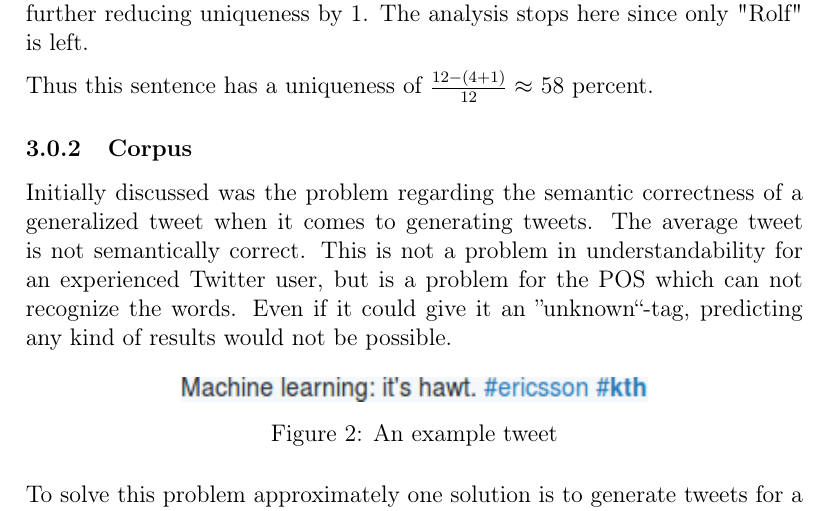
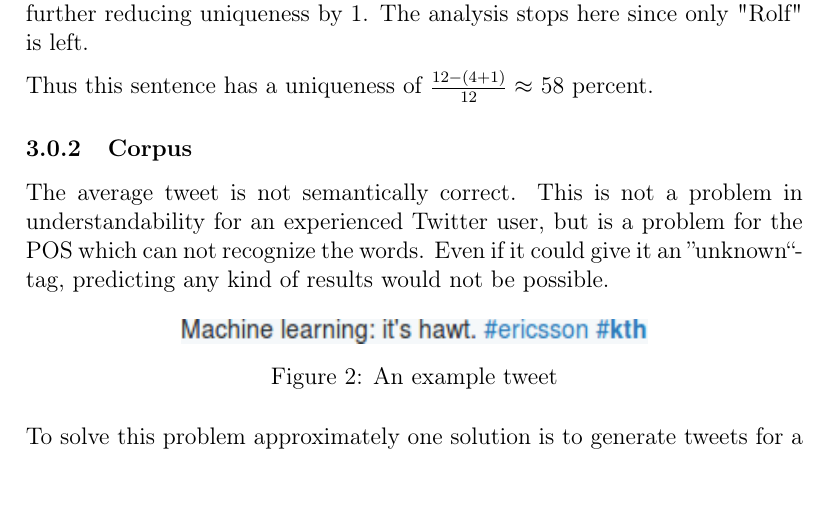
Before and after one commit to Yopi/AI-Projekt, a LaTeX paper (rapport/ai14-report-template.tex): part of page 6 of 12, cut so that both start at the same text, the shorter picture padded with empty space. Compiled offline with pdfLaTeX.

Commit message:
removed paragraph

```diff
--- a/rapport/ai14-report-template.tex
+++ b/rapport/ai14-report-template.tex
@@ -194,7 +194,6 @@ The first match is "a yellow dog with a pink tail", reducing uniqueness by 4. Re
 Thus this sentence has a uniqueness of $\frac{12 - (4 + 1)}{12} \approx$ 58 percent.
 
 \subsubsection{Corpus}
-Initially discussed was the problem regarding the semantic correctness of a generalized tweet when it comes to generating tweets.
 The average tweet is not semantically correct. This is not a problem in understandability for an experienced Twitter user,
 but is a problem for the POS which can not recognize the words. Even if it could give it an ''unknown``-tag, predicting any kind of results would not be possible.
 
```
Also changed, not shown: rapport/ai14-report-template.pdf.
